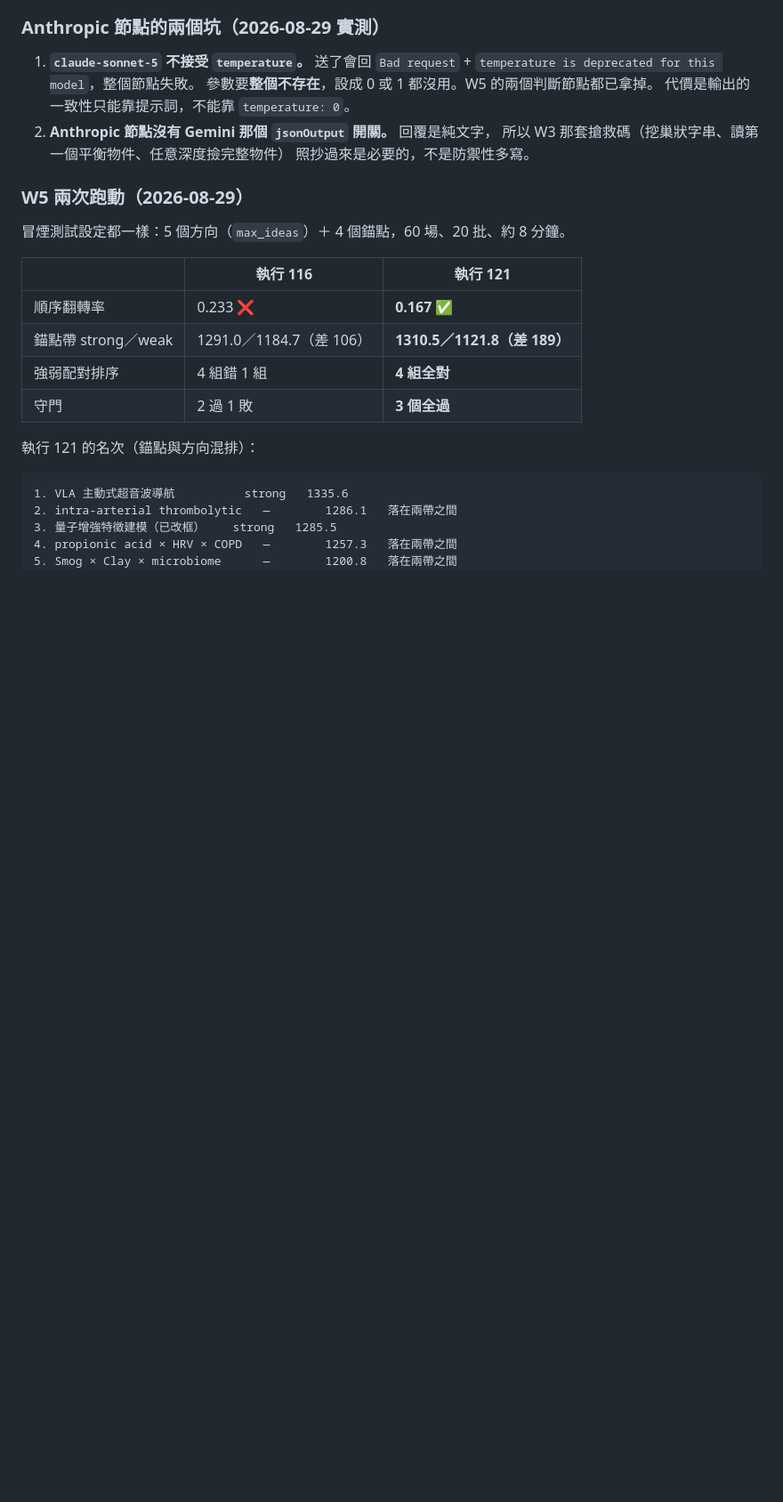
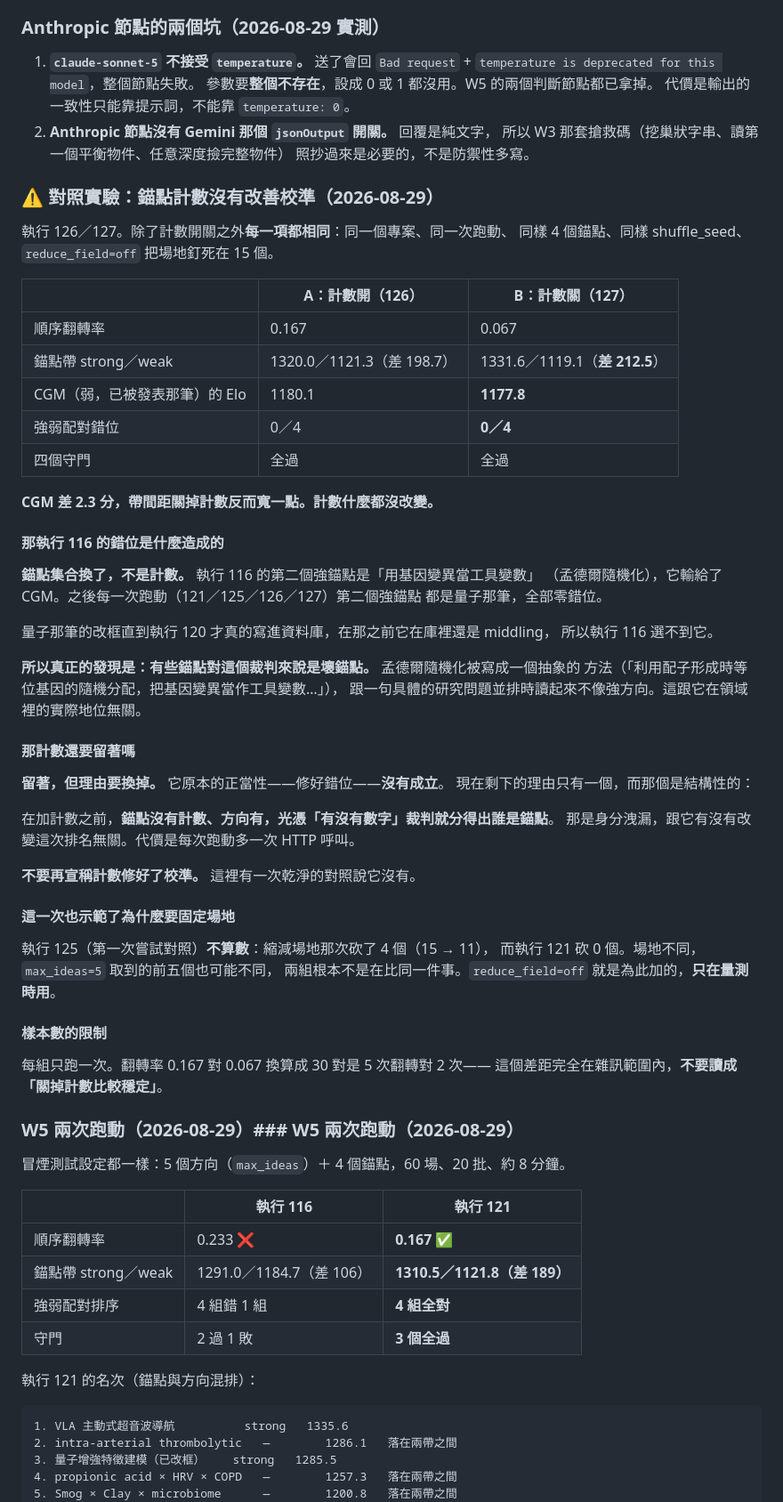
Before and after one commit to ccho415/research-api, a Markdown page: HANDOFF.md, the part around the change. Shown at 89% size. Drawn GitHub-style; blank space fills up the shorter version.

Commit message:
The anchor counts do not improve the calibration
A controlled pair this time: same project, same run, same four anchors, same
shuffle seed, and the field pinned at fifteen so reduction could not move it.
Only the counts switch differed.

They changed nothing. The CGM anchor - the one whose weakness is prior
publication, the whole reason for building this - sat at 1180.1 with counts and
1177.8 without. The band gap was slightly wider without them. Neither arm had a
single inverted strong-weak pair.

So run 116's inversion was the anchor set, not the missing counts. It used
Mendelian randomization as its second strong anchor and that anchor lost to
CGM; every run since has used the quantum one instead and none has inverted.
The real finding is that some anchors are bad anchors for this judge - a method
written abstractly does not read as a strong research direction beside a
concrete question - which is worth more than the thing I set out to prove.

The counts stay, on a different justification than the one I gave. Closing them
was also closing an identification leak: before this, anchors had no counts and
directions did, so their absence marked every anchor on sight. That holds
regardless of what the ranking did. What does not hold is the claim that they
fixed the calibration, and HANDOFF now says so.

Also recorded: run 125 was not a valid control and is discarded. Reduction
removed four directions there and none on run 121, so the two arms were not
ranking the same field. reduce_field exists to stop that and is a measurement
setting only.

Co-Authored-By: Claude Opus 5 <noreply@anthropic.com>

```diff
--- a/HANDOFF.md
+++ b/HANDOFF.md
@@ -274,7 +274,56 @@ coverage_limits）。刻意如此：一個方向如果只有敘述沒有判決
    所以 W3 那套搶救碼（挖巢狀字串、讀第一個平衡物件、任意深度撿完整物件）
    照抄過來是必要的，不是防禦性多寫。
 
-### W5 兩次跑動（2026-08-29）
+### ⚠️ 對照實驗：錨點計數**沒有**改善校準（2026-08-29）
+
+執行 126／127。除了計數開關之外**每一項都相同**：同一個專案、同一次跑動、
+同樣 4 個錨點、同樣 shuffle_seed、`reduce_field=off` 把場地釘死在 15 個。
+
+| | A：計數開（126） | B：計數關（127） |
+|---|---|---|
+| 順序翻轉率 | 0.167 | 0.067 |
+| 錨點帶 strong／weak | 1320.0／1121.3（差 198.7） | 1331.6／1119.1（**差 212.5**） |
+| CGM（弱，已被發表那筆）的 Elo | 1180.1 | **1177.8** |
+| 強弱配對錯位 | 0／4 | **0／4** |
+| 四個守門 | 全過 | 全過 |
+
+**CGM 差 2.3 分，帶間距關掉計數反而寬一點。計數什麼都沒改變。**
+
+#### 那執行 116 的錯位是什麼造成的
+
+**錨點集合換了，不是計數。** 執行 116 的第二個強錨點是「用基因變異當工具變數」
+（孟德爾隨機化），它輸給了 CGM。之後每一次跑動（121／125／126／127）第二個強錨點
+都是量子那筆，全部零錯位。
+
+量子那筆的改框直到執行 120 才真的寫進資料庫，在那之前它在庫裡還是 middling，
+所以執行 116 選不到它。
+
+**所以真正的發現是：有些錨點對這個裁判來說是壞錨點。** 孟德爾隨機化被寫成一個抽象的
+方法（「利用配子形成時等位基因的隨機分配，把基因變異當作工具變數…」），
+跟一句具體的研究問題並排時讀起來不像強方向。這跟它在領域裡的實際地位無關。
+
+#### 那計數還要留著嗎
+
+**留著，但理由要換掉。** 它原本的正當性——修好錯位——**沒有成立**。
+現在剩下的理由只有一個，而那個是結構性的：
+
+在加計數之前，**錨點沒有計數、方向有，光憑「有沒有數字」裁判就分得出誰是錨點**。
+那是身分洩漏，跟它有沒有改變這次排名無關。代價是每次跑動多一次 HTTP 呼叫。
+
+**不要再宣稱計數修好了校準。** 這裡有一次乾淨的對照說它沒有。
+
+#### 這一次也示範了為什麼要固定場地
+
+執行 125（第一次嘗試對照）**不算數**：縮減場地那次砍了 4 個（15 → 11），
+而執行 121 砍 0 個。場地不同，`max_ideas=5` 取到的前五個也可能不同，
+兩組根本不是在比同一件事。`reduce_field=off` 就是為此加的，**只在量測時用**。
+
+#### 樣本數的限制
+
+每組只跑一次。翻轉率 0.167 對 0.067 換算成 30 對是 5 次翻轉對 2 次——
+這個差距完全在雜訊範圍內，**不要讀成「關掉計數比較穩定」**。
+
+### W5 兩次跑動（2026-08-29）### W5 兩次跑動（2026-08-29）
 
 冒煙測試設定都一樣：5 個方向（`max_ideas`）＋ 4 個錨點，60 場、20 批、約 8 分鐘。
 
```
